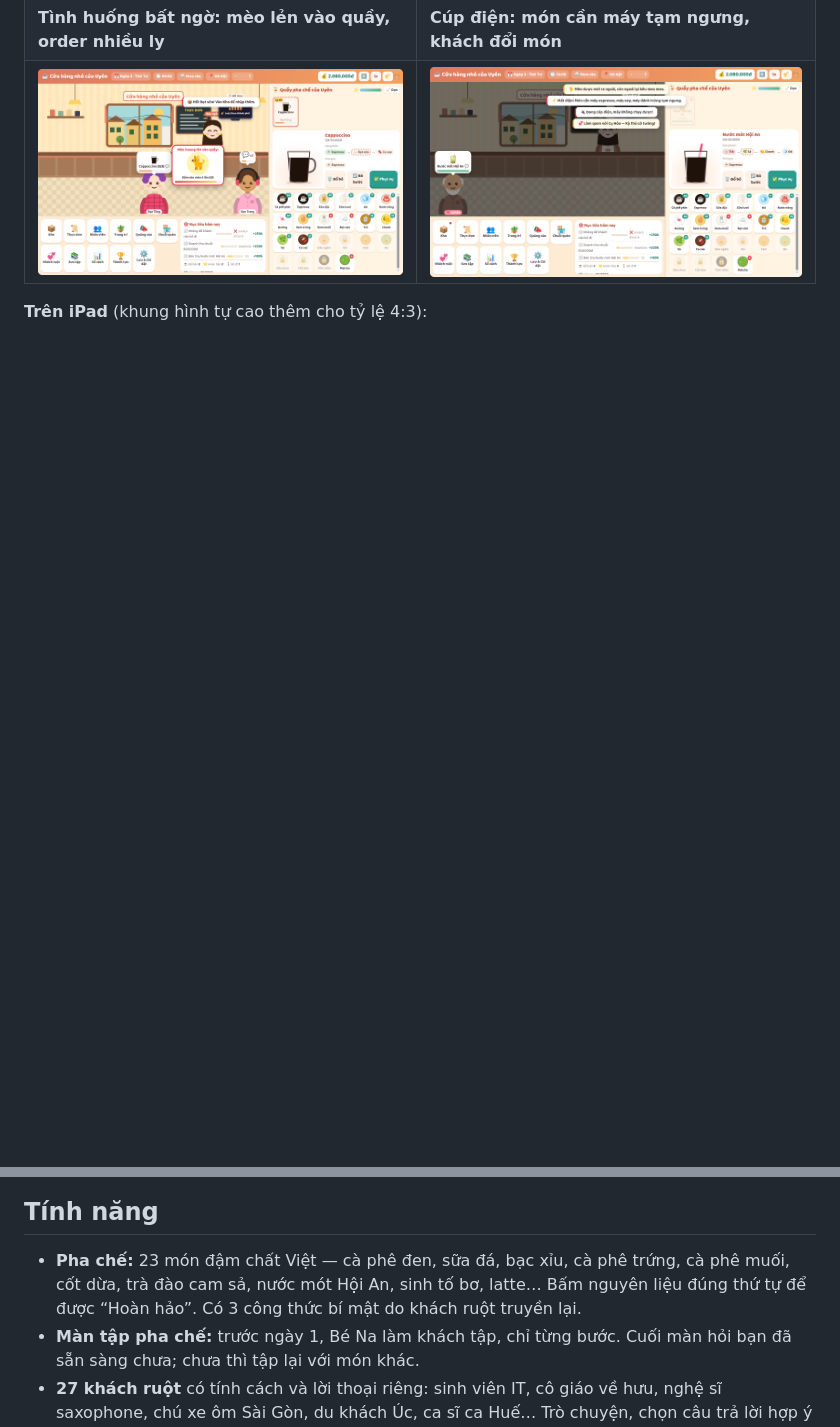
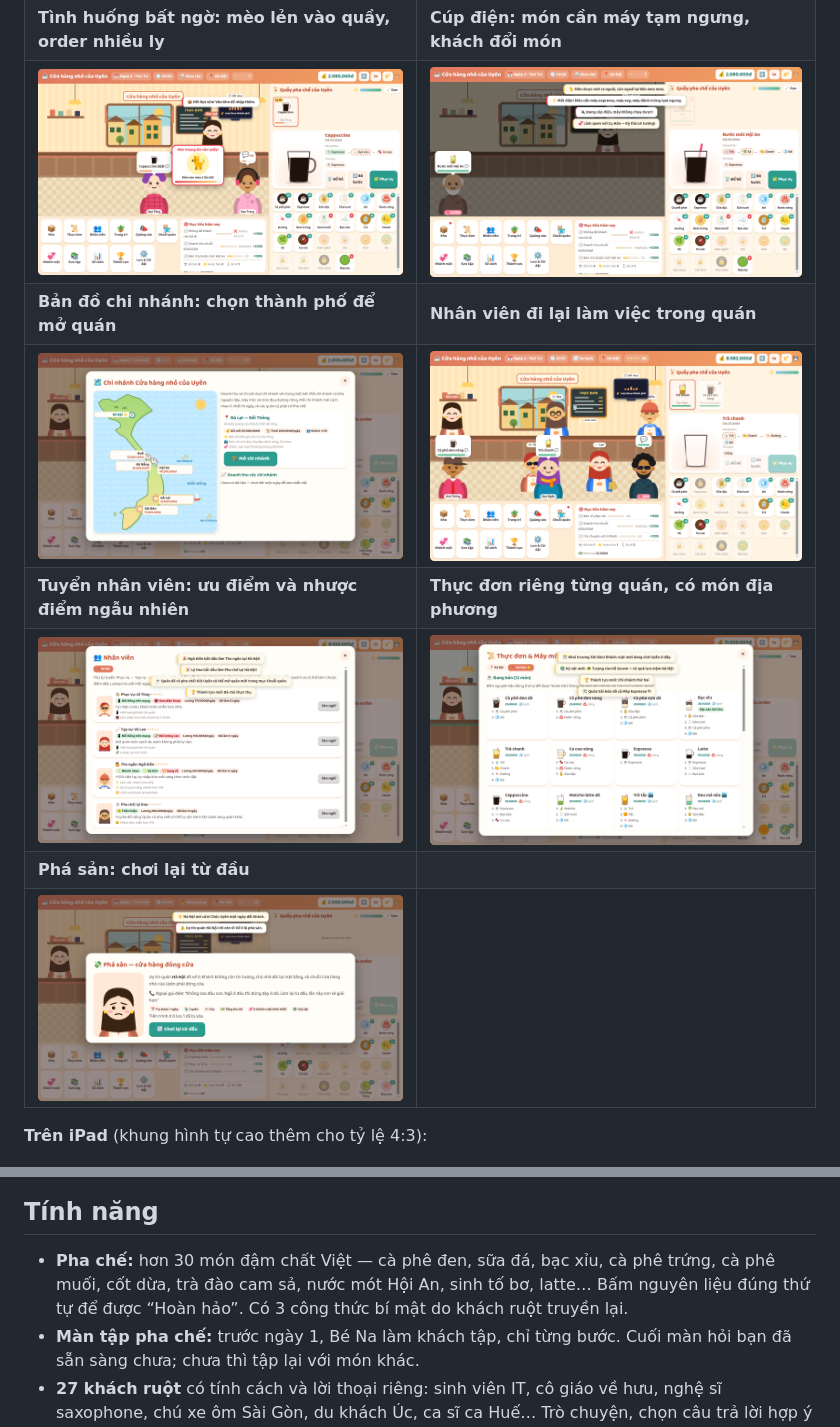
Before and after one commit to ngiangbao/cua-hang-nho-cua-uyen, a Markdown page: README.md, 2 parts joined by grey strips. GitHub-like rendering; pictures changed too: docs/screenshots/15-ban-do-chi-nhanh.png (added), docs/screenshots/16-nhan-vien-lam-viec.png (added), docs/screenshots/17-tuyen-nhan-vien.png (added); blank space fills up the shorter version.

```diff
--- a/README.md
+++ b/README.md
@@ -21,6 +21,12 @@ Game kinh doanh quán cà phê chạy trực tiếp trên trình duyệt. Vào v
 | ![Sổ sưu tập](docs/screenshots/11-suu-tap.png) | ![TV](docs/screenshots/14-tv-chon-nhac.png) |
 | **Tình huống bất ngờ: mèo lẻn vào quầy, order nhiều ly** | **Cúp điện: món cần máy tạm ngưng, khách đổi món** |
 | ![Tình huống](docs/screenshots/12-tinh-huong.png) | ![Cúp điện](docs/screenshots/13-cup-dien.png) |
+| **Bản đồ chi nhánh: chọn thành phố để mở quán** | **Nhân viên đi lại làm việc trong quán** |
+| ![Bản đồ](docs/screenshots/15-ban-do-chi-nhanh.png) | ![Nhân viên](docs/screenshots/16-nhan-vien-lam-viec.png) |
+| **Tuyển nhân viên: ưu điểm và nhược điểm ngẫu nhiên** | **Thực đơn riêng từng quán, có món địa phương** |
+| ![Tuyển dụng](docs/screenshots/17-tuyen-nhan-vien.png) | ![Thực đơn Sài Gòn](docs/screenshots/18-thuc-don-sai-gon.png) |
+| **Phá sản: chơi lại từ đầu** | |
+| ![Phá sản](docs/screenshots/19-pha-san.png) | |
 
 **Trên iPad** (khung hình tự cao thêm cho tỷ lệ 4:3):
 
@@ -28,7 +34,7 @@ Game kinh doanh quán cà phê chạy trực tiếp trên trình duyệt. Vào v
 
 ## Tính năng
 
-- **Pha chế:** 23 món đậm chất Việt — cà phê đen, sữa đá, bạc xỉu, cà phê trứng, cà phê muối, cốt dừa, trà đào cam sả, nước mót Hội An, sinh tố bơ, latte… Bấm nguyên liệu đúng thứ tự để được “Hoàn hảo”. Có 3 công thức bí mật do khách ruột truyền lại.
+- **Pha chế:** hơn 30 món đậm chất Việt — cà phê đen, sữa đá, bạc xỉu, cà phê trứng, cà phê muối, cốt dừa, trà đào cam sả, nước mót Hội An, sinh tố bơ, latte… Bấm nguyên liệu đúng thứ tự để được “Hoàn hảo”. Có 3 công thức bí mật do khách ruột truyền lại.
 - **Màn tập pha chế:** trước ngày 1, Bé Na làm khách tập, chỉ từng bước. Cuối màn hỏi bạn đã sẵn sàng chưa; chưa thì tập lại với món khác.
 - **27 khách ruột** có tính cách và lời thoại riêng: sinh viên IT, cô giáo về hưu, nghệ sĩ saxophone, chú xe ôm Sài Gòn, du khách Úc, ca sĩ ca Huế… Trò chuyện, chọn câu trả lời hợp ý để tăng tim. Mỗi thành phố có khách ruột riêng.
 - **Ngồi tâm sự:** khi khách ruột hiện 💖 (đạt 1, 3, 5 tim), Uyên ngồi xuống nghe họ kể chuyện đời mình rồi chọn lời đáp. Trong lúc tâm sự, quán tạm ngưng đón khách vãng lai; xong thì khách lại đến bình thường.
```
Also changed, not shown: other parts of README.md (+8 -2 lines), 4 other files.
